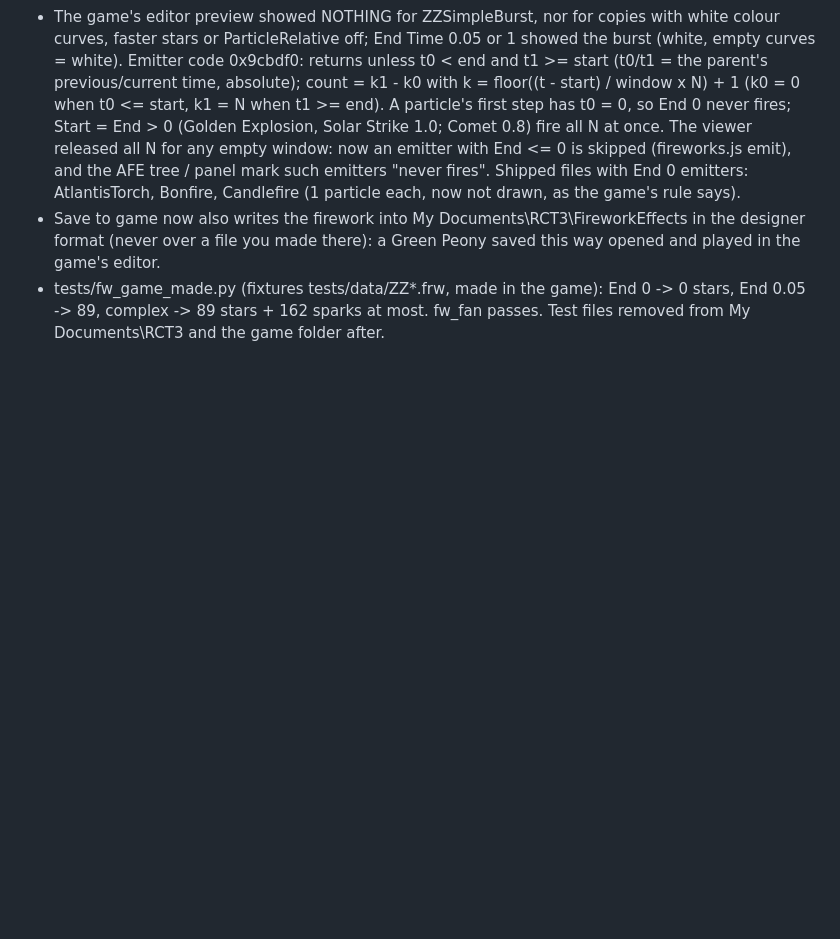
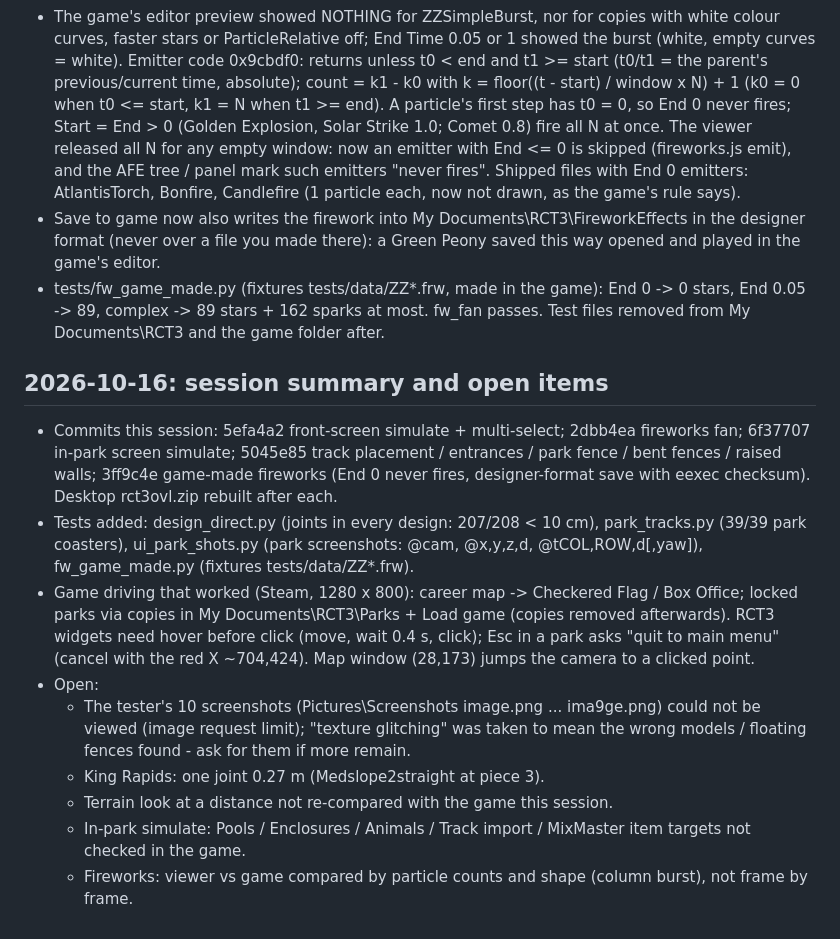
Before and after one commit to K33rn/rct3-ovl-studio, a Markdown page: MODLOG.md, the part around the change. Rendered like a GitHub page; blank space fills up the shorter version.

Commit message:
MODLOG: session summary and open items
Co-Authored-By: Claude Opus 5.5 <noreply@anthropic.com>

```diff
--- a/MODLOG.md
+++ b/MODLOG.md
@@ -1038,3 +1038,21 @@ raw blobs) plus a 3D model viewer. Personal tool; game files never shipped.
   a file you made there): a Green Peony saved this way opened and played in the game's editor.
 - tests/fw_game_made.py (fixtures tests/data/ZZ*.frw, made in the game): End 0 -> 0 stars, End 0.05 -> 89, complex ->
   89 stars + 162 sparks at most. fw_fan passes. Test files removed from My Documents\RCT3 and the game folder after.
+
+## 2026-10-16: session summary and open items
+- Commits this session: 5efa4a2 front-screen simulate + multi-select; 2dbb4ea fireworks fan; 6f37707 in-park screen
+  simulate; 5045e85 track placement / entrances / park fence / bent fences / raised walls; 3ff9c4e game-made
+  fireworks (End 0 never fires, designer-format save with eexec checksum). Desktop rct3ovl.zip rebuilt after each.
+- Tests added: design_direct.py (joints in every design: 207/208 < 10 cm), park_tracks.py (39/39 park coasters),
+  ui_park_shots.py (park screenshots: @cam, @x,y,z,d, @tCOL,ROW,d[,yaw]), fw_game_made.py (fixtures tests/data/ZZ*.frw).
+- Game driving that worked (Steam, 1280 x 800): career map -> Checkered Flag / Box Office; locked parks via copies in
+  My Documents\RCT3\Parks + Load game (copies removed afterwards). RCT3 widgets need hover before click (move, wait
+  0.4 s, click); Esc in a park asks "quit to main menu" (cancel with the red X ~704,424). Map window (28,173) jumps
+  the camera to a clicked point.
+- Open:
+  - The tester's 10 screenshots (Pictures\Screenshots image.png ... ima9ge.png) could not be viewed (image request
+    limit); "texture glitching" was taken to mean the wrong models / floating fences found - ask for them if more remain.
+  - King Rapids: one joint 0.27 m (Medslope2straight at piece 3).
+  - Terrain look at a distance not re-compared with the game this session.
+  - In-park simulate: Pools / Enclosures / Animals / Track import / MixMaster item targets not checked in the game.
+  - Fireworks: viewer vs game compared by particle counts and shape (column burst), not frame by frame.
```
